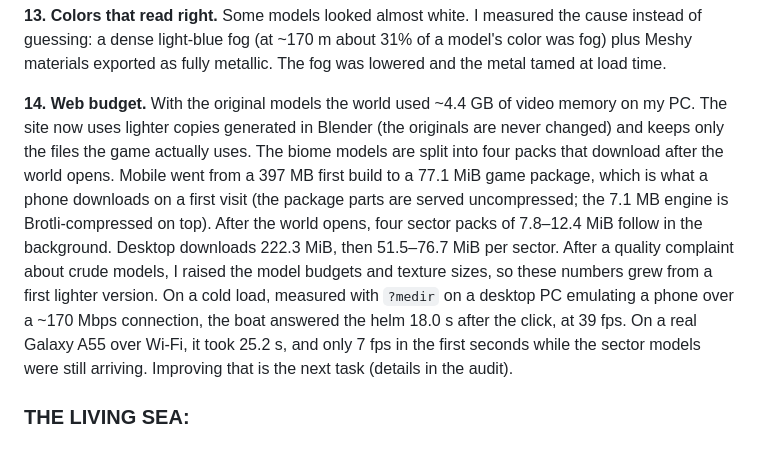
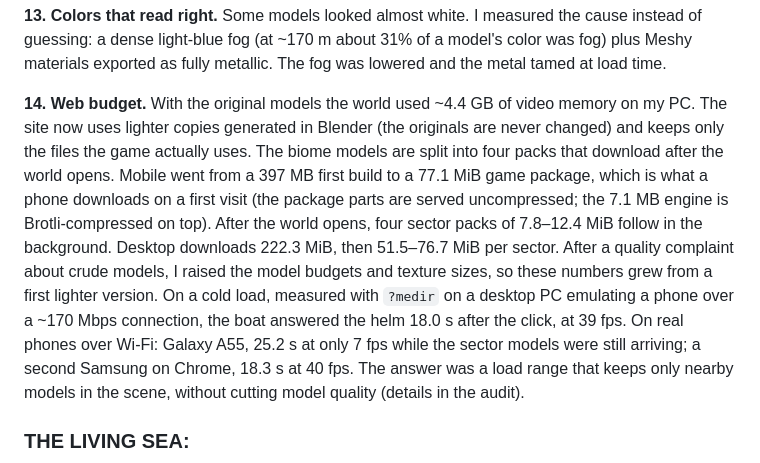
Before and after one commit to DATAdotPDF/portfolio-grand-line-3d, a Markdown page: README.md, the part around the change. GitHub-like rendering.

Commit message:
Docs: second real-phone run (18.3 s to the helm, 40 fps) and the load-range fix
Co-Authored-By: Claude Opus 5.5 <noreply@anthropic.com>

```diff
--- a/README.md
+++ b/README.md
@@ -139,7 +139,7 @@
 
 **13. Colors that read right.** Some models looked almost white. I measured the cause instead of guessing: a dense light-blue fog (at ~170 m about 31% of a model's color was fog) plus Meshy materials exported as fully metallic. The fog was lowered and the metal tamed at load time.
 
-**14. Web budget.** With the original models the world used ~4.4 GB of video memory on my PC. The site now uses lighter copies generated in Blender (the originals are never changed) and keeps only the files the game actually uses. The biome models are split into four packs that download after the world opens. Mobile went from a 397 MB first build to a 77.1 MiB game package, which is what a phone downloads on a first visit (the package parts are served uncompressed; the 7.1 MB engine is Brotli-compressed on top). After the world opens, four sector packs of 7.8–12.4 MiB follow in the background. Desktop downloads 222.3 MiB, then 51.5–76.7 MiB per sector. After a quality complaint about crude models, I raised the model budgets and texture sizes, so these numbers grew from a first lighter version. On a cold load, measured with `?medir` on a desktop PC emulating a phone over a ~170 Mbps connection, the boat answered the helm 18.0 s after the click, at 39 fps. On a real Galaxy A55 over Wi-Fi, it took 25.2 s, and only 7 fps in the first seconds while the sector models were still arriving. Improving that is the next task (details in the audit).
+**14. Web budget.** With the original models the world used ~4.4 GB of video memory on my PC. The site now uses lighter copies generated in Blender (the originals are never changed) and keeps only the files the game actually uses. The biome models are split into four packs that download after the world opens. Mobile went from a 397 MB first build to a 77.1 MiB game package, which is what a phone downloads on a first visit (the package parts are served uncompressed; the 7.1 MB engine is Brotli-compressed on top). After the world opens, four sector packs of 7.8–12.4 MiB follow in the background. Desktop downloads 222.3 MiB, then 51.5–76.7 MiB per sector. After a quality complaint about crude models, I raised the model budgets and texture sizes, so these numbers grew from a first lighter version. On a cold load, measured with `?medir` on a desktop PC emulating a phone over a ~170 Mbps connection, the boat answered the helm 18.0 s after the click, at 39 fps. On real phones over Wi-Fi: Galaxy A55, 25.2 s at only 7 fps while the sector models were still arriving; a second Samsung on Chrome, 18.3 s at 40 fps. The answer was a load range that keeps only nearby models in the scene, without cutting model quality (details in the audit).
 
 ###
 
```
Also changed, not shown: docs/PROCESS_AUDIT.md (+22 -5 lines).
